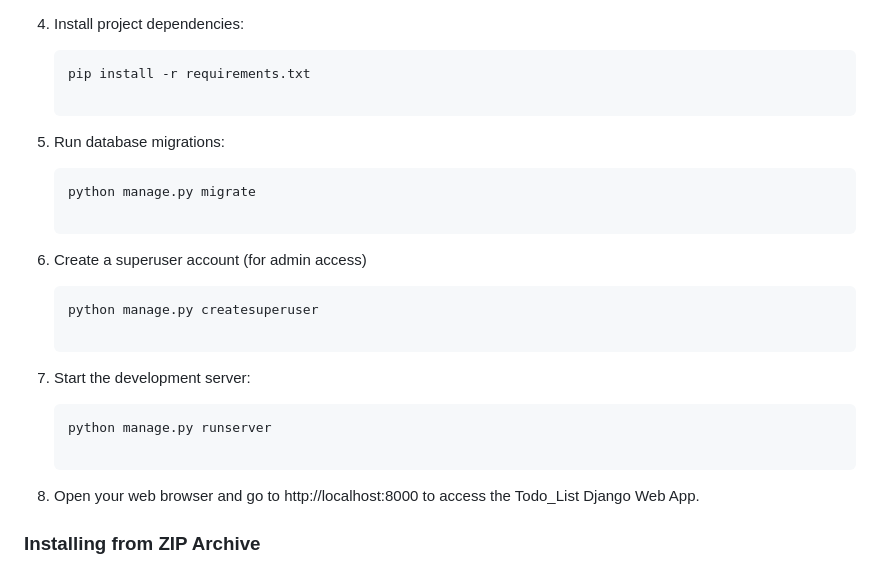
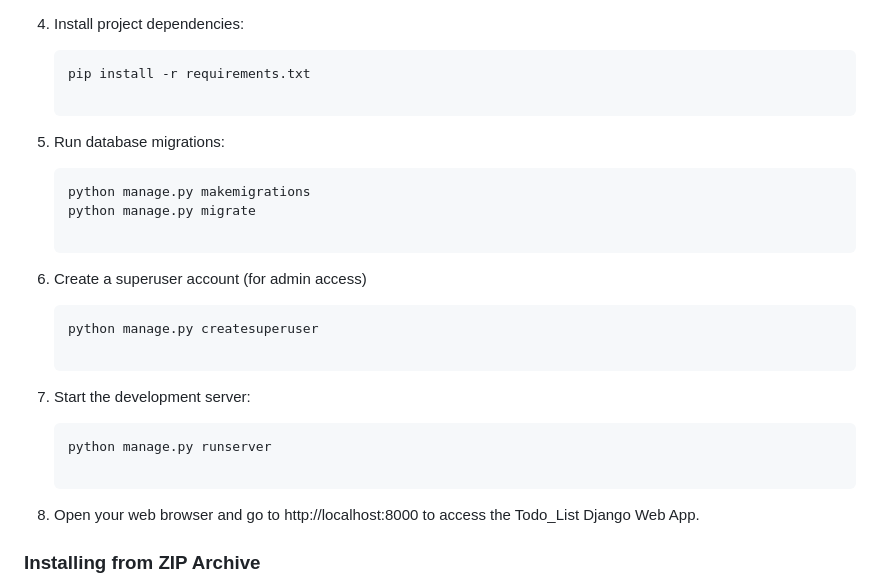
Before and after one commit to NAHIAN-19/Todo-List-Django, a Markdown page: README.md, the part around the change. GitHub-like rendering.

````diff
--- a/README.md
+++ b/README.md
@@ -39,17 +39,18 @@ To get started with the Todo_List Django Web App, you can clone the repository f
 
 5. Run database migrations:
    ```bash
+   python manage.py makemigrations
    python manage.py migrate
 
-6. Create a superuser account (for admin access)
+7. Create a superuser account (for admin access)
    ```bash
    python manage.py createsuperuser
 
-7. Start the development server:
+8. Start the development server:
    ```bash
    python manage.py runserver
 
-8. Open your web browser and go to http://localhost:8000 to access the Todo_List Django Web App.
+9. Open your web browser and go to http://localhost:8000 to access the Todo_List Django Web App.
 ### Installing from ZIP Archive
 
 1. Download the zip file <a href="https://github.com/NAHIAN-19/Todo-List-Django/blob/main/Todo_List.zip">Todo_List.zip</a>
````
